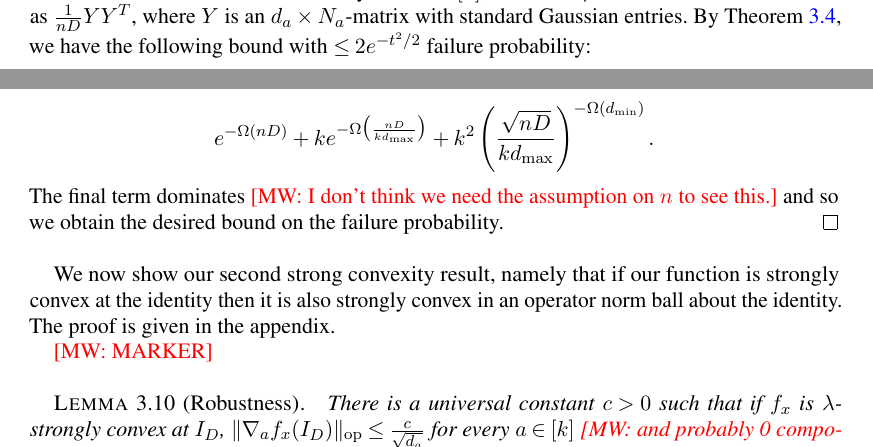
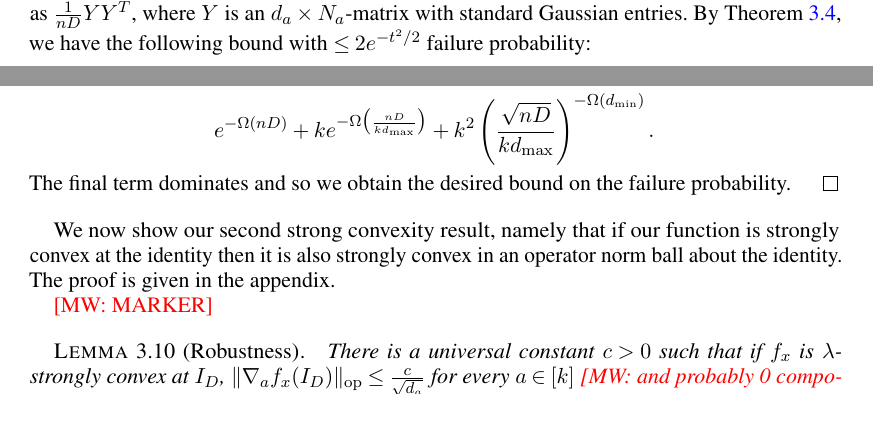
Before and after one commit to colefranks/MatrixNormalShrinkFlop, a LaTeX document (tensor-mle.tex): two parts of pages 13 and 17 of 42, joined at a grey line, cut so that both start at the same text, the shorter picture padded with empty space. Compiled offline with pdfLaTeX.

Commit message:
robustness

```diff
--- a/tensor-mle.tex
+++ b/tensor-mle.tex
@@ -1289,7 +1289,8 @@ By the union bound, we conclude that all $\Phi^{(ab)}$ for $a\neq b$ are $(\eps,
 + k \smash{e^{-\Omega\bigl(\frac{nD}{k d_{\max}}\bigr)}}
 + k^2 \left( \frac{\sqrt{nD}}{k d_{\max}} \right)^{-\Omega(d_{\min})}.
 \end{align*}
-The final term dominates  \MW{I don't think we need the assumption on $n$ to see this.} and so we obtain the desired bound on the failure probability.
+The final term dominates
+% \MW{I don't think we need the assumption on $n$ to see this.}
 % Indeed, we have
 % \begin{align*}
 %   nD \geq \frac{nD}{k d_{\max}} \geq d_{\min} \log \frac{\sqrt{nD}}{k d_{\max}}.
```
Also changed, not shown: tensor-mle.tex (1 more changed lines).
